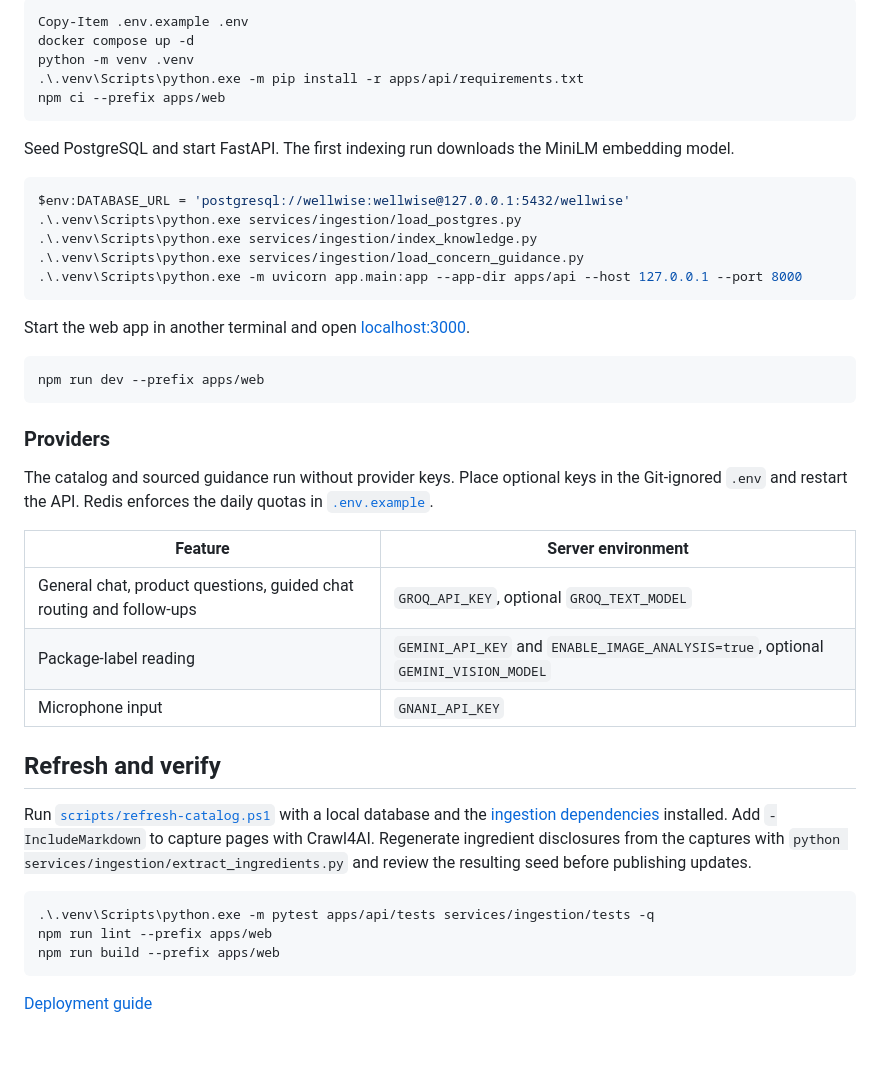
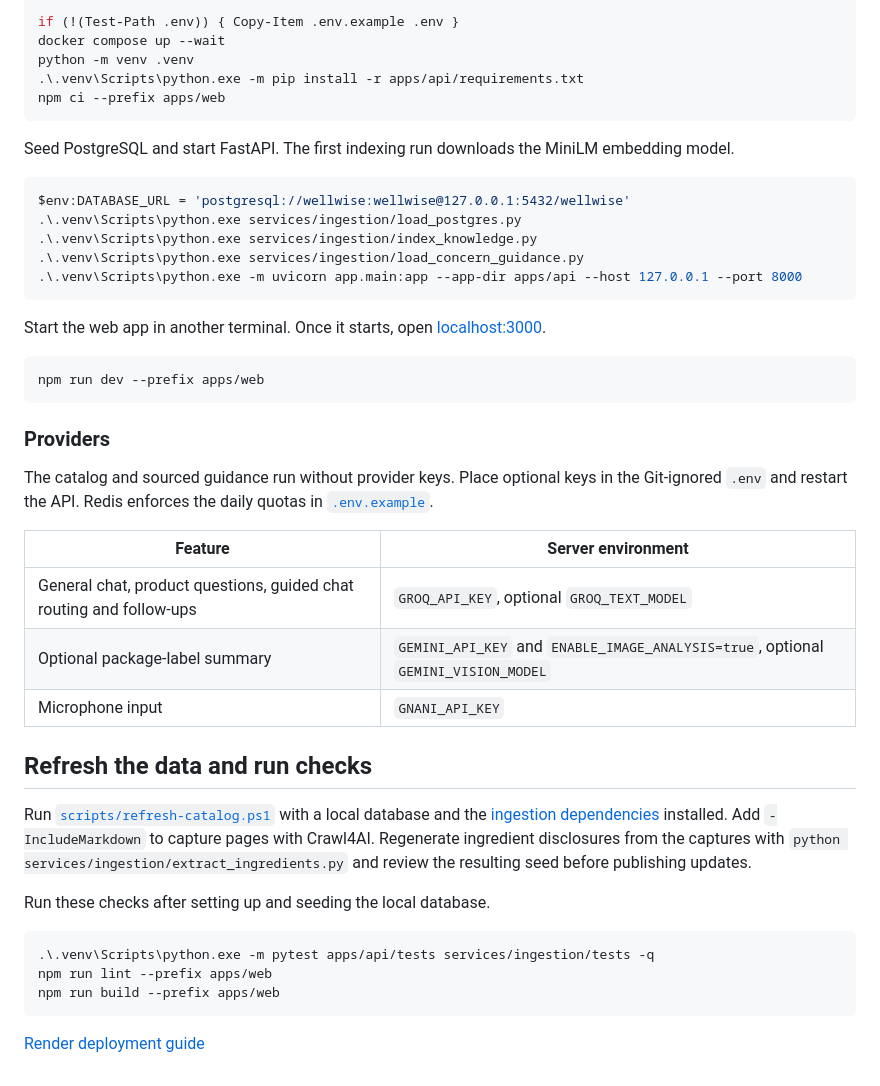
Before and after one commit to arshchatrath/vivek, a Markdown page: README.md, the part around one of its changes. GitHub-like rendering; blank space fills up the shorter version.

````diff
--- a/README.md
+++ b/README.md
@@ -50,7 +53,7 @@ From the repository root:
 
 ```powershell
-Copy-Item .env.example .env
-docker compose up -d
+if (!(Test-Path .env)) { Copy-Item .env.example .env }
+docker compose up --wait
 python -m venv .venv
 .\.venv\Scripts\python.exe -m pip install -r apps/api/requirements.txt
 npm ci --prefix apps/web
@@ -66,7 +69,7 @@ $env:DATABASE_URL = 'postgresql://wellwise:wellwise@127.0.0.1:5432/wellwise'
 .\.venv\Scripts\python.exe -m uvicorn app.main:app --app-dir apps/api --host 127.0.0.1 --port 8000
 ```
 
-Start the web app in another terminal and open [localhost:3000](http://localhost:3000).
+Start the web app in another terminal. Once it starts, open [localhost:3000](http://localhost:3000).
 
 ```powershell
 npm run dev --prefix apps/web
@@ -79,12 +82,14 @@ The catalog and sourced guidance run without provider keys. Place optional keys
 | Feature | Server environment |
 | --- | --- |
 | General chat, product questions, guided chat routing and follow-ups | `GROQ_API_KEY`, optional `GROQ_TEXT_MODEL` |
-| Package-label reading | `GEMINI_API_KEY` and `ENABLE_IMAGE_ANALYSIS=true`, optional `GEMINI_VISION_MODEL` |
+| Optional package-label summary | `GEMINI_API_KEY` and `ENABLE_IMAGE_ANALYSIS=true`, optional `GEMINI_VISION_MODEL` |
 | Microphone input | `GNANI_API_KEY` |
 
-## Refresh and verify
+## Refresh the data and run checks
 
 Run [`scripts/refresh-catalog.ps1`](scripts/refresh-catalog.ps1) with a local database and the [ingestion dependencies](services/ingestion/requirements.txt) installed. Add `-IncludeMarkdown` to capture pages with Crawl4AI. Regenerate ingredient disclosures from the captures with `python services/ingestion/extract_ingredients.py` and review the resulting seed before publishing updates.
+
+Run these checks after setting up and seeding the local database.
 
 ```powershell
 .\.venv\Scripts\python.exe -m pytest apps/api/tests services/ingestion/tests -q
@@ -92,4 +97,4 @@ npm run lint --prefix apps/web
 npm run build --prefix apps/web
 ```
 
-[Deployment guide](docs/free-deployment.md)
+[Render deployment guide](docs/free-deployment.md)
````
Also changed, not shown: other parts of README.md (+16 -13 lines), docs/free-deployment.md (+2 -2 lines), docs/images/concern-chat.png.
